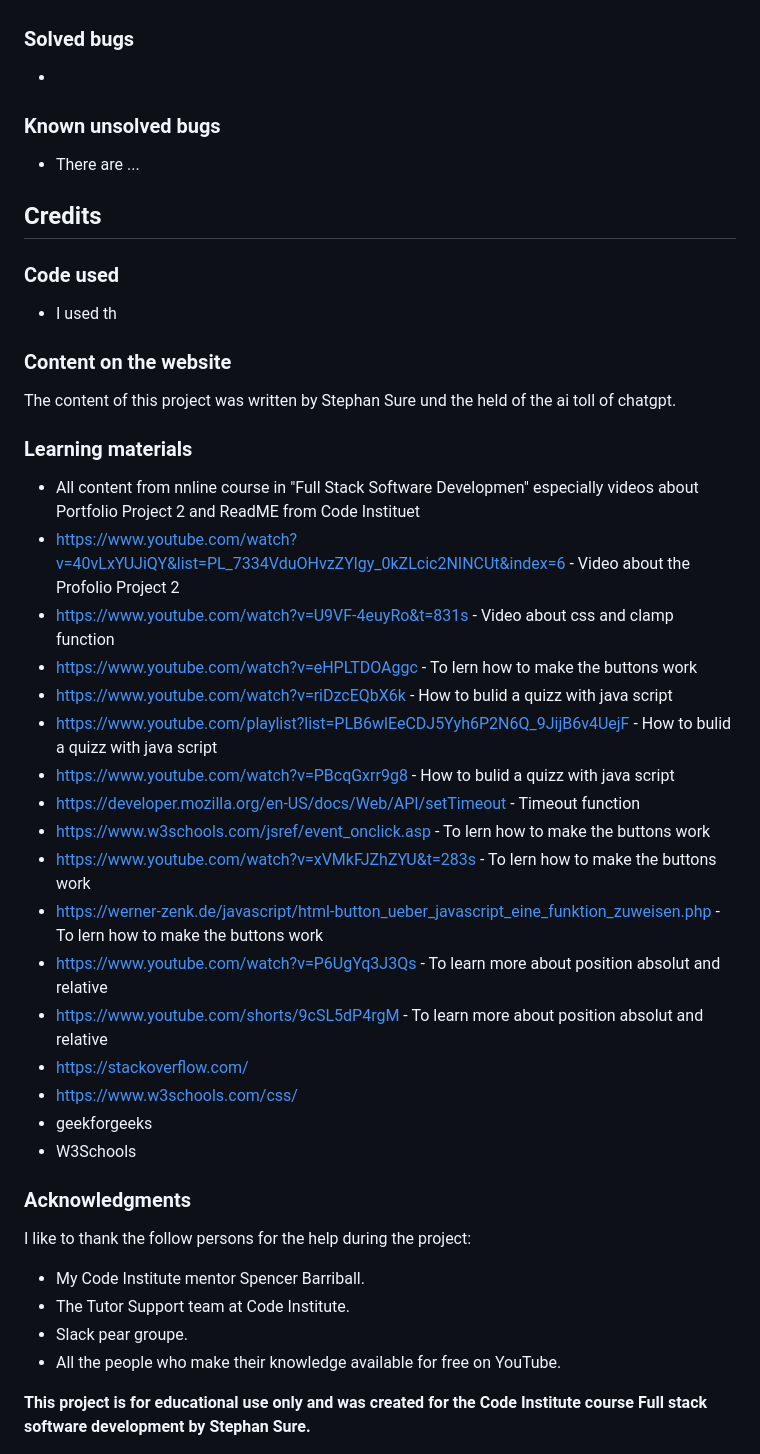
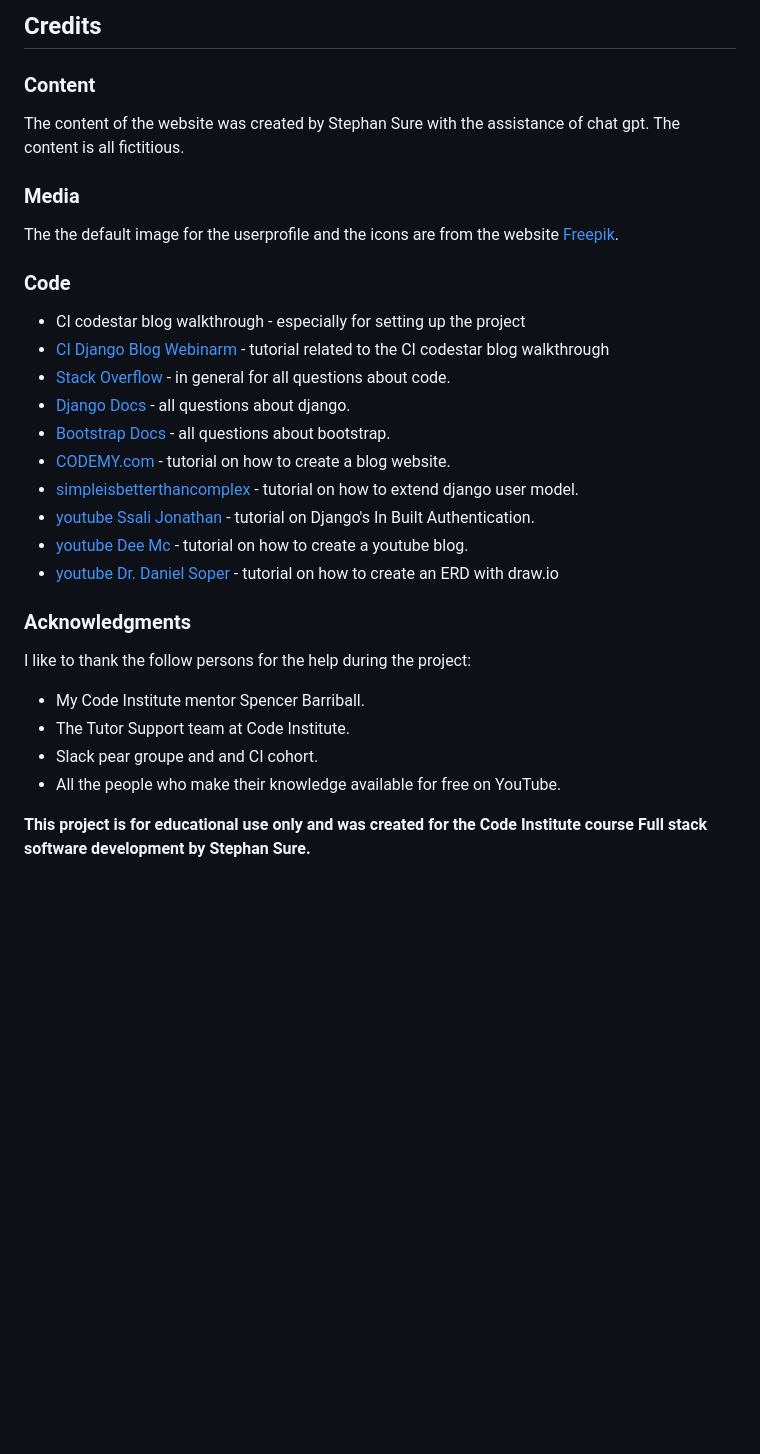
Before and after one commit to SureDeveloping/cave-blog, a Markdown page: README.md, the part around the change printed below. Rendered like a GitHub page; blank space fills up the shorter version.

```diff
--- a/README.md
+++ b/README.md
@@ -379,39 +400,28 @@ The page was tested on different ways and different errors came to light. All te
 
+## Credits
+### Content
+The content of the website was created by Stephan Sure with the assistance of chat gpt. The content is all fictitious.
 
-### Solved bugs
--
-### Known unsolved bugs
-- There are ...
-## Credits
-### Code used
-- I used th
+### Media
+The the default image for the userprofile and the icons are from the website [Freepik](https://freepik.com/).
 
-### Content on the website
-The content of this project was written by Stephan Sure und the held of the ai toll of chatgpt.
-### Learning materials
-- All content from nnline course in "Full Stack Software Developmen" especially videos about Portfolio Project 2 and ReadME from Code Instituet
-- https://www.youtube.com/watch?v=40vLxYUJiQY&list=PL_7334VduOHvzZYlgy_0kZLcic2NINCUt&index=6 - Video about the Profolio Project 2
-- https://www.youtube.com/watch?v=U9VF-4euyRo&t=831s - Video about css and clamp function
-- https://www.youtube.com/watch?v=eHPLTDOAggc - To lern how to make the buttons work
-- https://www.youtube.com/watch?v=riDzcEQbX6k - How to bulid a quizz with java script
-- https://www.youtube.com/playlist?list=PLB6wlEeCDJ5Yyh6P2N6Q_9JijB6v4UejF  - How to bulid a quizz with java script
-- https://www.youtube.com/watch?v=PBcqGxrr9g8 - How to bulid a quizz with java script
-- https://developer.mozilla.org/en-US/docs/Web/API/setTimeout - Timeout function
-- https://www.w3schools.com/jsref/event_onclick.asp  - To lern how to make the buttons work
-- https://www.youtube.com/watch?v=xVMkFJZhZYU&t=283s - To lern how to make the buttons work
-- https://werner-zenk.de/javascript/html-button_ueber_javascript_eine_funktion_zuweisen.php - To lern how to make the buttons work
-- https://www.youtube.com/watch?v=P6UgYq3J3Qs - To learn more about position absolut and relative
-- https://www.youtube.com/shorts/9cSL5dP4rgM - To learn more about position absolut and relative
-- https://stackoverflow.com/
-- https://www.w3schools.com/css/
-- geekforgeeks
-- W3Schools
+### Code
+* CI codestar blog walkthrough - especially for setting up the project
+* [CI Django Blog Webinarm](https://www.youtube.com/watch?v=YH--VobIA8c/) - tutorial related to the CI codestar blog walkthrough
+* [Stack Overflow](https://stackoverflow.com/) -  in general for all questions about code.
+* [Django Docs](https://www.djangoproject.com/) -  all questions about django.
+* [Bootstrap Docs](https://getbootstrap.com/docs/5.3/getting-started/introduction/) - all questions about bootstrap.
+* [CODEMY.com](https://www.youtube.com/playlist?list=PLCC34OHNcOtr025c1kHSPrnP18YPB-NFi/) - tutorial on how to create a blog website.
+* [simpleisbetterthancomplex](https://simpleisbetterthancomplex.com/tutorial/2016/07/22/how-to-extend-django-user-model.html) - tutorial on how to extend django user model.
+* [youtube Ssali Jonathan](https://www.youtube.com/watch?v=qwATSBwJj9A/) - tutorial on Django's In Built Authentication.
+* [youtube Dee Mc](https://www.youtube.com/watch?v=sBjbty691eI&list=PLXuTq6OsqZjbCSfiLNb2f1FOs8viArjWy/) - tutorial on how to create a youtube blog.
+* [youtube Dr. Daniel Soper](https://www.youtube.com/watch?v=lAtCySGDD48) - tutorial on how to create an ERD with draw.io
 
 ### Acknowledgments
 I like to thank the follow persons for the help during the project:
 - My Code Institute mentor Spencer Barriball.
 - The Tutor Support team at Code Institute.
-- Slack pear groupe.
+- Slack pear groupe and and CI cohort.
 - All the people who make their knowledge available for free on YouTube.
 
 **This project is for educational use only and was created for the Code Institute course Full stack software development by Stephan Sure.**
```
Also changed, not shown: other parts of README.md (+63 -42 lines), TESTING.md (added, +18 -0 lines).
